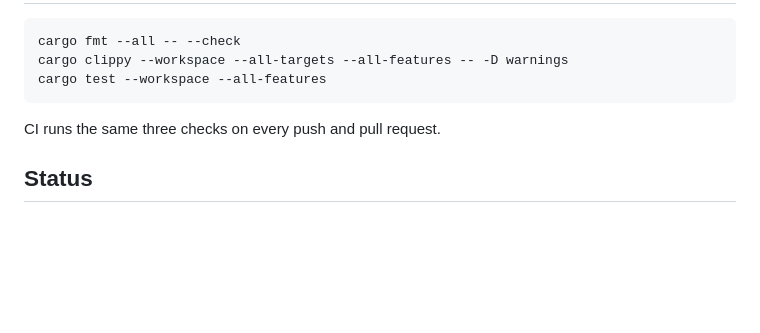
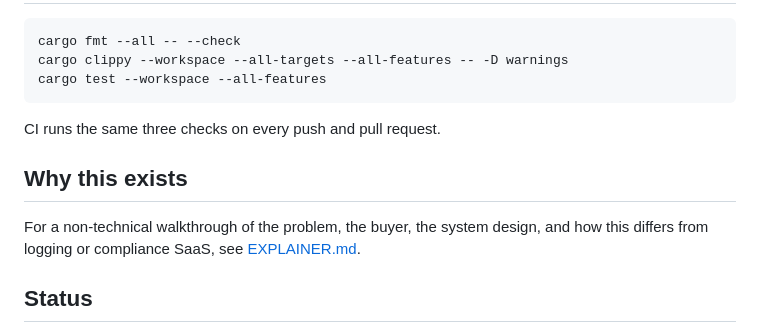
Before and after one commit to provedex/provedex, a Markdown page: README.md, the part around the change. Drawn GitHub-style; blank space fills up the shorter version.

Commit message:
docs: add EXPLAINER.md - simple intro, infra diagrams, category comparison

```diff
--- a/README.md
+++ b/README.md
@@ -97,6 +97,10 @@ cargo test --workspace --all-features
 
 CI runs the same three checks on every push and pull request.
 
+## Why this exists
+
+For a non-technical walkthrough of the problem, the buyer, the system design, and how this differs from logging or compliance SaaS, see [EXPLAINER.md](./EXPLAINER.md).
+
 ## Status
 
 Pre-incorporation. Solo founder building toward a YC application demo. The signing primitives, ledger, CLI, and voice demo work end to end. The hosted aggregator, transparency-log anchoring, and SIEM forwarders are not built yet and are out of scope until after funding.
```
Also changed, not shown: EXPLAINER.md (added, +242 -0 lines).
